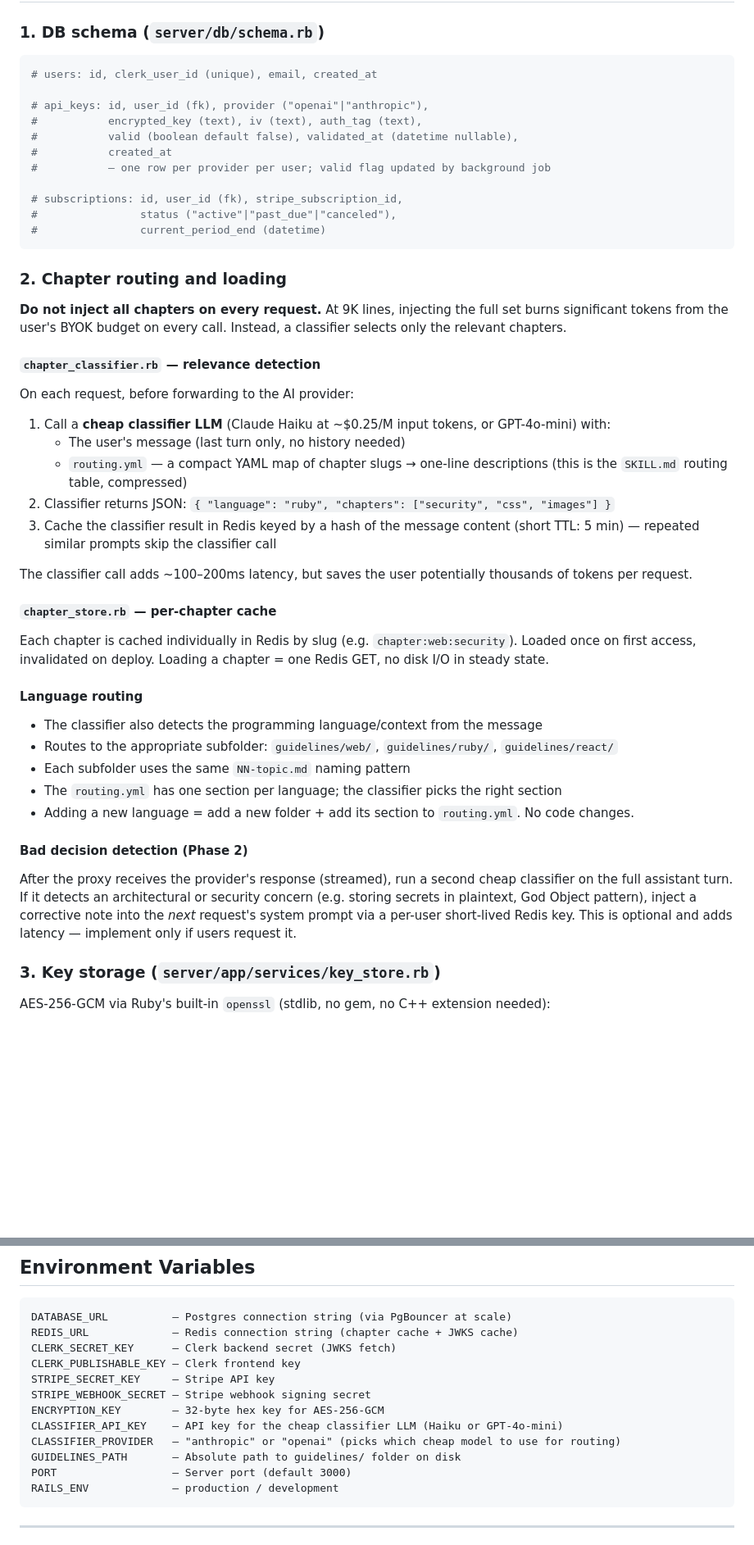
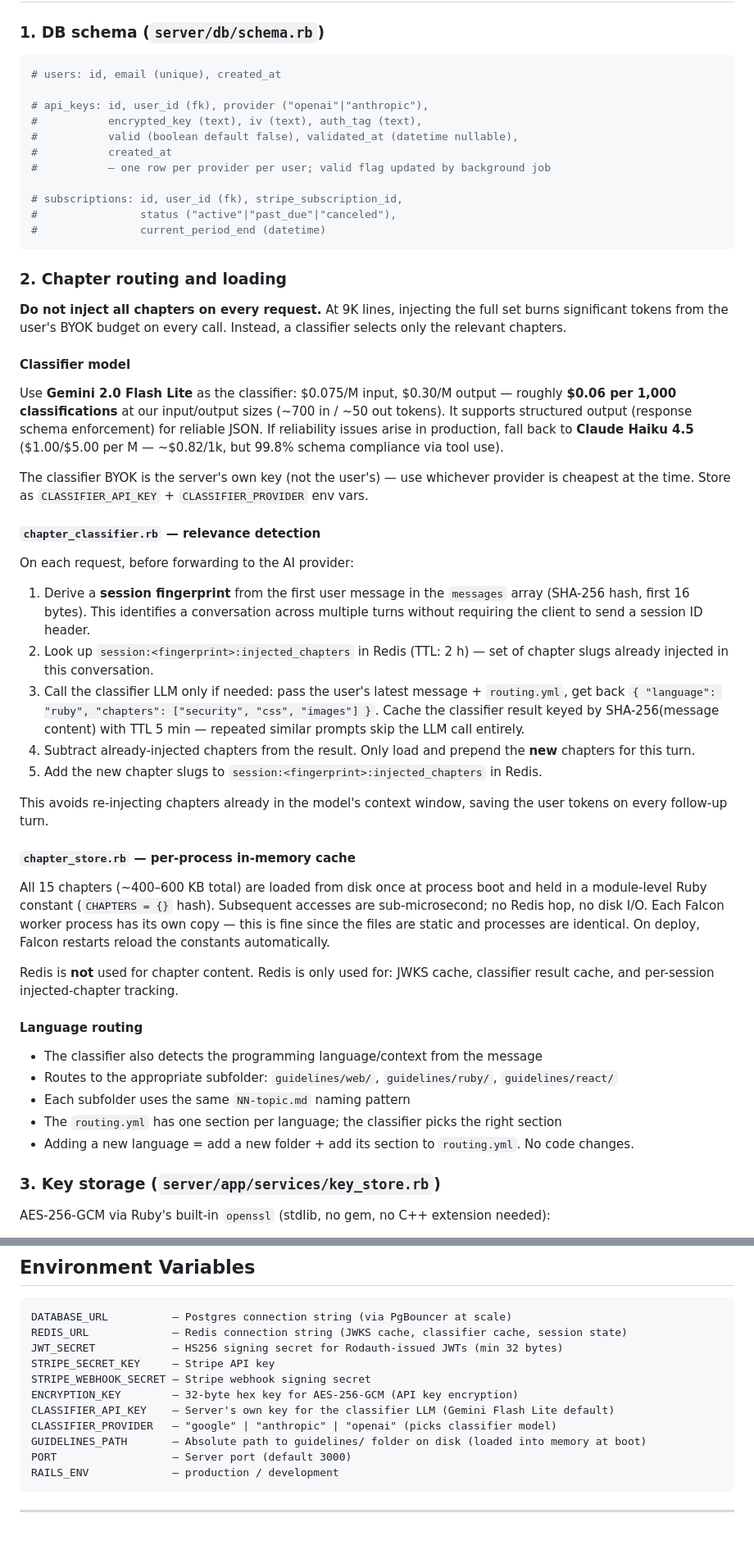
Before and after one commit to Master-Branch-Software/senor, a Markdown page: plan.md, 2 parts joined by grey strips. Shown at 82% size. GitHub-like rendering; blank space fills up the shorter version.

Commit message:
wip plan.md

````diff
--- a/plan.md
+++ b/plan.md
@@ -116,7 +116,7 @@ server/
 ### 1. DB schema (`server/db/schema.rb`)
 
 ```ruby
-# users: id, clerk_user_id (unique), email, created_at
+# users: id, email (unique), created_at
 
 # api_keys: id, user_id (fk), provider ("openai"|"anthropic"),
 #           encrypted_key (text), iv (text), auth_tag (text),
@@ -133,20 +133,28 @@ server/
 
 **Do not inject all chapters on every request.** At 9K lines, injecting the full set burns significant tokens from the user's BYOK budget on every call. Instead, a classifier selects only the relevant chapters.
 
+#### Classifier model
+
+Use **Gemini 2.0 Flash Lite** as the classifier: $0.075/M input, $0.30/M output — roughly **$0.06 per 1,000 classifications** at our input/output sizes (~700 in / ~50 out tokens). It supports structured output (response schema enforcement) for reliable JSON. If reliability issues arise in production, fall back to **Claude Haiku 4.5** ($1.00/$5.00 per M — ~$0.82/1k, but 99.8% schema compliance via tool use).
+
+The classifier BYOK is the server's own key (not the user's) — use whichever provider is cheapest at the time. Store as `CLASSIFIER_API_KEY` + `CLASSIFIER_PROVIDER` env vars.
+
 #### `chapter_classifier.rb` — relevance detection
 
 On each request, before forwarding to the AI provider:
-1. Call a **cheap classifier LLM** (Claude Haiku at ~$0.25/M input tokens, or GPT-4o-mini) with:
-   - The user's message (last turn only, no history needed)
-   - `routing.yml` — a compact YAML map of chapter slugs → one-line descriptions (this is the `SKILL.md` routing table, compressed)
-2. Classifier returns JSON: `{ "language": "ruby", "chapters": ["security", "css", "images"] }`
-3. Cache the classifier result in Redis keyed by a hash of the message content (short TTL: 5 min) — repeated similar prompts skip the classifier call
+1. Derive a **session fingerprint** from the first user message in the `messages` array (SHA-256 hash, first 16 bytes). This identifies a conversation across multiple turns without requiring the client to send a session ID header.
+2. Look up `session:<fingerprint>:injected_chapters` in Redis (TTL: 2 h) — set of chapter slugs already injected in this conversation.
+3. Call the classifier LLM only if needed: pass the user's latest message + `routing.yml`, get back `{ "language": "ruby", "chapters": ["security", "css", "images"] }`. Cache the classifier result keyed by SHA-256(message content) with TTL 5 min — repeated similar prompts skip the LLM call entirely.
+4. Subtract already-injected chapters from the result. Only load and prepend the **new** chapters for this turn.
+5. Add the new chapter slugs to `session:<fingerprint>:injected_chapters` in Redis.
 
-The classifier call adds ~100–200ms latency, but saves the user potentially thousands of tokens per request.
+This avoids re-injecting chapters already in the model's context window, saving the user tokens on every follow-up turn.
 
-#### `chapter_store.rb` — per-chapter cache
+#### `chapter_store.rb` — per-process in-memory cache
 
-Each chapter is cached individually in Redis by slug (e.g. `chapter:web:security`). Loaded once on first access, invalidated on deploy. Loading a chapter = one Redis GET, no disk I/O in steady state.
+All 15 chapters (~400–600 KB total) are loaded from disk once at process boot and held in a module-level Ruby constant (`CHAPTERS = {}` hash). Subsequent accesses are sub-microsecond; no Redis hop, no disk I/O. Each Falcon worker process has its own copy — this is fine since the files are static and processes are identical. On deploy, Falcon restarts reload the constants automatically.
+
+Redis is **not** used for chapter content. Redis is only used for: JWKS cache, classifier result cache, and per-session injected-chapter tracking.
 
 #### Language routing
 
@@ -155,10 +163,6 @@ Each chapter is cached individually in Redis by slug (e.g. `chapter:web:security
 - Each subfolder uses the same `NN-topic.md` naming pattern
 - The `routing.yml` has one section per language; the classifier picks the right section
 - Adding a new language = add a new folder + add its section to `routing.yml`. No code changes.
-
-#### Bad decision detection (Phase 2)
-
-After the proxy receives the provider's response (streamed), run a second cheap classifier on the full assistant turn. If it detects an architectural or security concern (e.g. storing secrets in plaintext, God Object pattern), inject a corrective note into the *next* request's system prompt via a per-user short-lived Redis key. This is optional and adds latency — implement only if users request it.
 
 ### 3. Key storage (`server/app/services/key_store.rb`)
 
@@ -275,15 +285,14 @@ We never store or log user code or AI responses. This is both a legal protection
 
 ```
 DATABASE_URL          — Postgres connection string (via PgBouncer at scale)
-REDIS_URL             — Redis connection string (chapter cache + JWKS cache)
-CLERK_SECRET_KEY      — Clerk backend secret (JWKS fetch)
-CLERK_PUBLISHABLE_KEY — Clerk frontend key
+REDIS_URL             — Redis connection string (JWKS cache, classifier cache, session state)
+JWT_SECRET            — HS256 signing secret for Rodauth-issued JWTs (min 32 bytes)
 STRIPE_SECRET_KEY     — Stripe API key
 STRIPE_WEBHOOK_SECRET — Stripe webhook signing secret
-ENCRYPTION_KEY        — 32-byte hex key for AES-256-GCM
-CLASSIFIER_API_KEY    — API key for the cheap classifier LLM (Haiku or GPT-4o-mini)
-CLASSIFIER_PROVIDER   — "anthropic" or "openai" (picks which cheap model to use for routing)
-GUIDELINES_PATH       — Absolute path to guidelines/ folder on disk
+ENCRYPTION_KEY        — 32-byte hex key for AES-256-GCM (API key encryption)
+CLASSIFIER_API_KEY    — Server's own key for the classifier LLM (Gemini Flash Lite default)
+CLASSIFIER_PROVIDER   — "google" | "anthropic" | "openai" (picks classifier model)
+GUIDELINES_PATH       — Absolute path to guidelines/ folder on disk (loaded into memory at boot)
 PORT                  — Server port (default 3000)
 RAILS_ENV             — production / development
 ```
````
Also changed, not shown: other parts of plan.md (+26 -21 lines).
